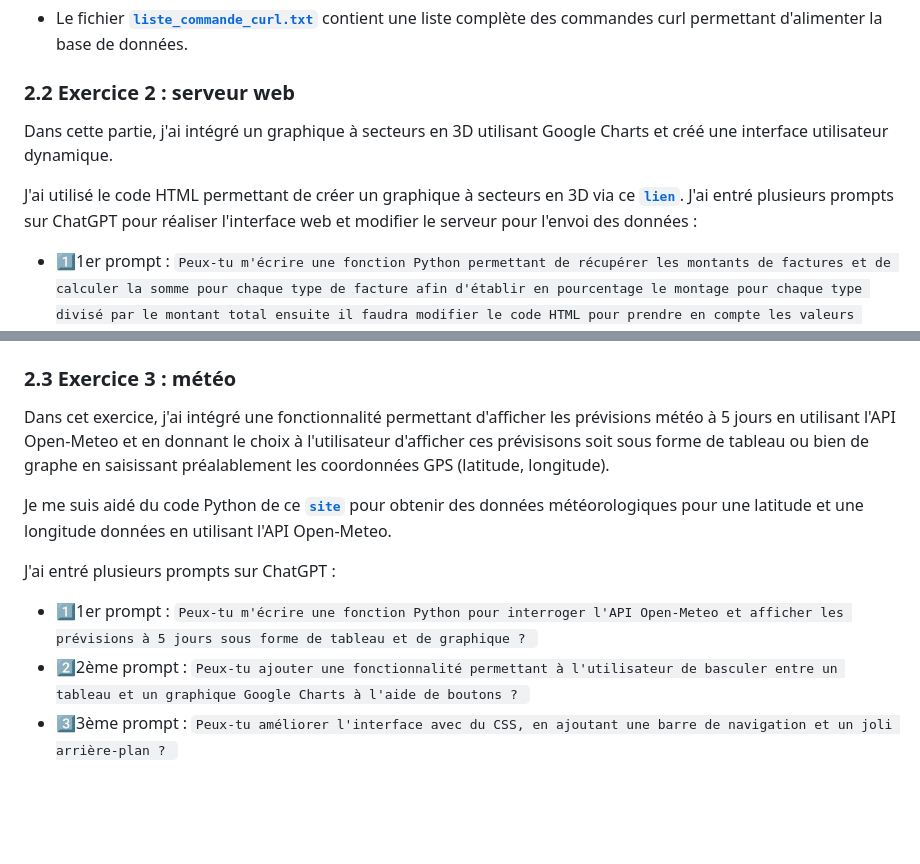
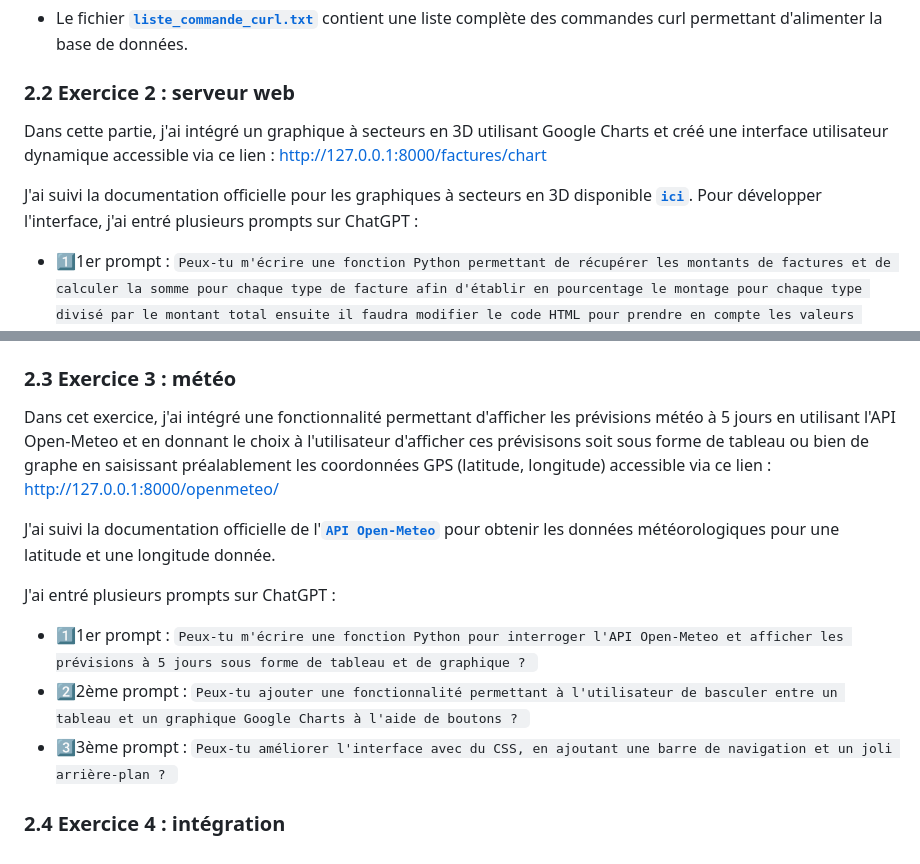
Before and after one commit to AyoubLADJICI/Logement-eco-responsable, a Markdown page: Partie2.md, 2 parts joined by grey strips. Drawn GitHub-style; blank space fills up the shorter version.

Commit message:
Mise à jour 9

````diff
--- a/Partie2.md
+++ b/Partie2.md
@@ -22,10 +22,10 @@ J'ai suivi ce **[`tutoriel`](https://fastapi.tiangolo.com/tutorial/sql-databases
 - Le fichier **[`liste_commande_curl.txt`](https://github.com/AyoubLADJICI/Logement-eco-responsable/blob/main/liste_commande_curl.txt)** contient une liste complète des commandes curl permettant d'alimenter la base de données.
 
 ### 2.2 Exercice 2 : serveur web
-Dans cette partie, j'ai intégré un graphique à secteurs en 3D utilisant Google Charts et créé une interface utilisateur dynamique.
+Dans cette partie, j'ai intégré un graphique à secteurs en 3D utilisant Google Charts et créé une interface utilisateur dynamique accessible via ce lien : http://127.0.0.1:8000/factures/chart
 
-J'ai utilisé le code HTML permettant de créer un graphique à secteurs en 3D via ce **[`lien`](https://developers-dot-devsite-v2-prod.appspot.com/chart/interactive/docs/gallery/piechart)**.
-J'ai entré plusieurs prompts sur ChatGPT pour réaliser l'interface web et modifier le serveur pour l'envoi des données :
+J'ai suivi la documentation officielle pour les graphiques à secteurs en 3D disponible **[`ici`](https://developers-dot-devsite-v2-prod.appspot.com/chart/interactive/docs/gallery/piechart)**.
+Pour développer l'interface, j'ai entré plusieurs prompts sur ChatGPT :
 
 - 1️⃣1er prompt : ```Peux-tu m'écrire une fonction Python permettant de récupérer les montants de factures et de calculer la somme pour chaque type de facture afin d'établir en pourcentage le montage pour chaque type divisé par le montant total ensuite il faudra modifier le code HTML pour prendre en compte les valeurs envoyés par notre serveur ? ```
 
@@ -36,12 +36,14 @@ J'ai entré plusieurs prompts sur ChatGPT pour réaliser l'interface web et modi
 - 4️⃣4ème prompt : ```Enfin, je te laisse la liberté de rendre le design plus agréable avec du CSS avec une image en background, en ajoutant des animations comme le survol du logo lorsqu'on clique dessus et d'ailleurs je souhaite que lorsqu'on clique sur le logo ça nous redirige vers la page d'accueil s'il te plaît ?```
 
 ### 2.3 Exercice 3 : météo
-Dans cet exercice, j'ai intégré une fonctionnalité permettant d'afficher les prévisions météo à 5 jours en utilisant l'API Open-Meteo et en donnant le choix à l'utilisateur d'afficher ces prévisisons soit sous forme de tableau ou bien de graphe en saisissant préalablement les coordonnées GPS (latitude, longitude).
+Dans cet exercice, j'ai intégré une fonctionnalité permettant d'afficher les prévisions météo à 5 jours en utilisant l'API Open-Meteo et en donnant le choix à l'utilisateur d'afficher ces prévisisons soit sous forme de tableau ou bien de graphe en saisissant préalablement les coordonnées GPS (latitude, longitude) accessible via ce lien : http://127.0.0.1:8000/openmeteo/
 
-Je me suis aidé du code Python de ce **[`site`](https://open-meteo.com/en/docs)** pour obtenir des données météorologiques pour une latitude et une longitude données en utilisant l'API Open-Meteo.
+J'ai suivi la documentation officielle de l'**[`API Open-Meteo`](https://open-meteo.com/en/docs)** pour obtenir les données météorologiques pour une latitude et une longitude donnée.
 
 J'ai entré plusieurs prompts sur ChatGPT :
 
 - 1️⃣1er prompt  : ```Peux-tu m'écrire une fonction Python pour interroger l'API Open-Meteo et afficher les prévisions à 5 jours sous forme de tableau et de graphique ? ```
 - 2️⃣2ème prompt : ```Peux-tu ajouter une fonctionnalité permettant à l'utilisateur de basculer entre un tableau et un graphique Google Charts à l'aide de boutons ? ```
 - 3️⃣3ème prompt : ```Peux-tu améliorer l'interface avec du CSS, en ajoutant une barre de navigation et un joli arrière-plan ? ```
+
+### 2.4 Exercice 4 : intégration
````
